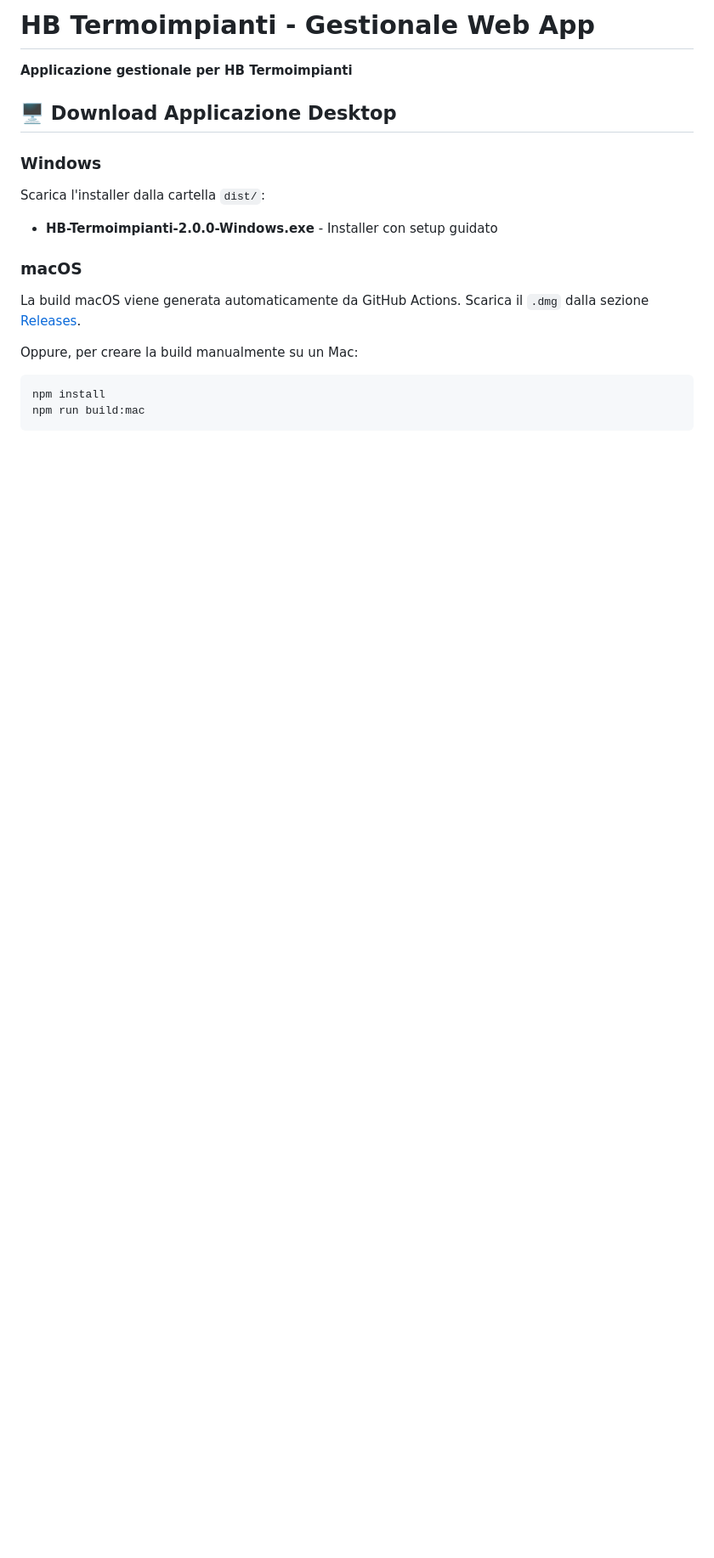
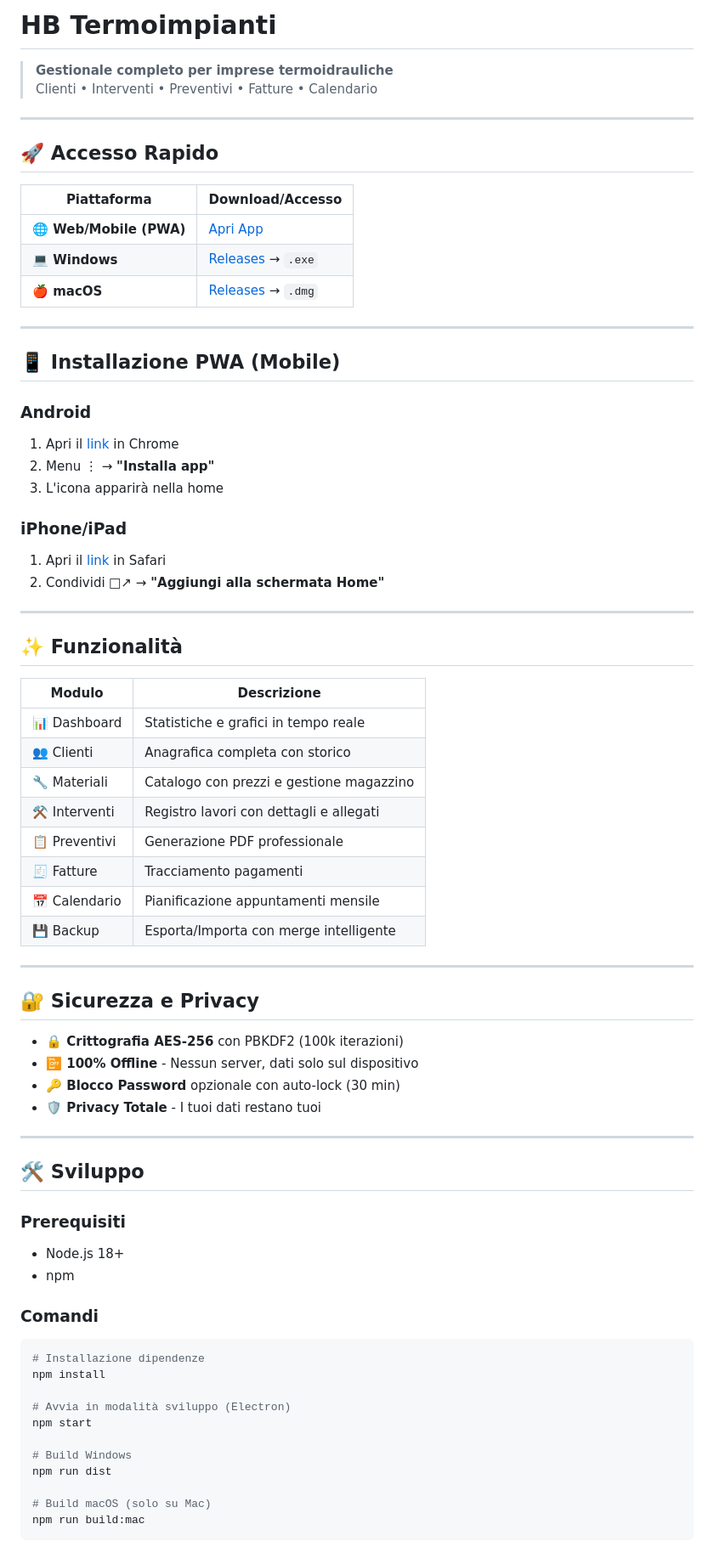
Before and after one commit to Tamburini-Christofer/HB_Impianti, a Markdown page: README.md, the part around one of its changes. Shown at 85% size. Rendered like a GitHub page; blank space fills up the shorter version.

Commit message:
Aggiorna README.md con documentazione completa v2.1

````diff
--- a/README.md
+++ b/README.md
@@ -1,18 +1,74 @@
-# HB Termoimpianti - Gestionale Web App
+# HB Termoimpianti
 
-**Applicazione gestionale per HB Termoimpianti**
+> **Gestionale completo per imprese termoidrauliche**
+> Clienti • Interventi • Preventivi • Fatture • Calendario
 
-## 🖥️ Download Applicazione Desktop
+---
 
-### Windows
-Scarica l'installer dalla cartella `dist/`:
-- **HB-Termoimpianti-2.0.0-Windows.exe** - Installer con setup guidato
+## 🚀 Accesso Rapido
 
-### macOS
-La build macOS viene generata automaticamente da GitHub Actions.
-Scarica il `.dmg` dalla sezione [Releases](https://github.com/Tamburini-Christofer/HB_Impianti/releases).
+| Piattaforma | Download/Accesso |
+|-------------|------------------|
+| **🌐 Web/Mobile (PWA)** | [Apri App](https://tamburini-christofer.github.io/HB_Impianti/Hb_home.html) |
+| **💻 Windows** | [Releases](https://github.com/Tamburini-Christofer/HB_Impianti/releases) → `.exe` |
+| **🍎 macOS** | [Releases](https://github.com/Tamburini-Christofer/HB_Impianti/releases) → `.dmg` |
 
-Oppure, per creare la build manualmente su un Mac:
+---
+
+## 📱 Installazione PWA (Mobile)
+
+### Android
+1. Apri il [link](https://tamburini-christofer.github.io/HB_Impianti/Hb_home.html) in Chrome
+2. Menu ⋮ → **"Installa app"**
+3. L'icona apparirà nella home
+
+### iPhone/iPad
+1. Apri il [link](https://tamburini-christofer.github.io/HB_Impianti/Hb_home.html) in Safari
+2. Condividi □↗ → **"Aggiungi alla schermata Home"**
+
+---
+
+## ✨ Funzionalità
+
+| Modulo | Descrizione |
+|--------|-------------|
+| 📊 Dashboard | Statistiche e grafici in tempo reale |
+| 👥 Clienti | Anagrafica completa con storico |
+| 🔧 Materiali | Catalogo con prezzi e gestione magazzino |
+| ⚒️ Interventi | Registro lavori con dettagli e allegati |
+| 📋 Preventivi | Generazione PDF professionale |
+| 🧾 Fatture | Tracciamento pagamenti |
+| 📅 Calendario | Pianificazione appuntamenti mensile |
+| 💾 Backup | Esporta/Importa con merge intelligente |
+
+---
+
+## 🔐 Sicurezza e Privacy
+
+- **🔒 Crittografia AES-256** con PBKDF2 (100k iterazioni)
+- **📴 100% Offline** - Nessun server, dati solo sul dispositivo
+- **🔑 Blocco Password** opzionale con auto-lock (30 min)
+- **🛡️ Privacy Totale** - I tuoi dati restano tuoi
+
+---
+
+## 🛠️ Sviluppo
+
+### Prerequisiti
+- Node.js 18+
+- npm
+
+### Comandi
+
 ```bash
+# Installazione dipendenze
 npm install
+
+# Avvia in modalità sviluppo (Electron)
+npm start
+
+# Build Windows
+npm run dist
+
+# Build macOS (solo su Mac)
 npm run build:mac
````
Also changed, not shown: other parts of README.md (+56 -90 lines).
